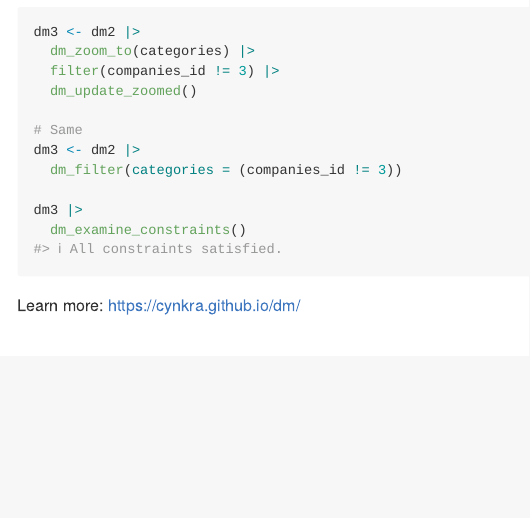
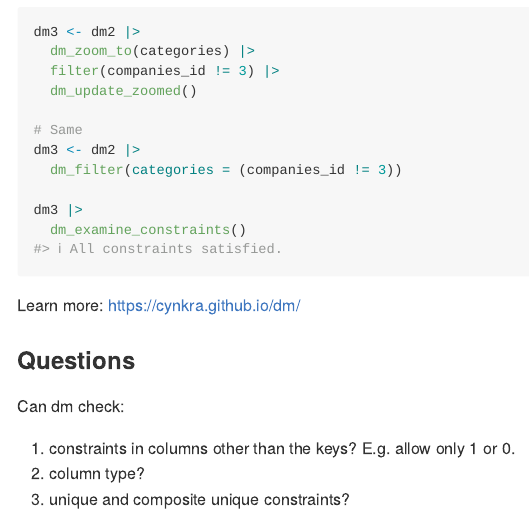
Before and after one commit to 2DegreesInvesting/ds.database, an R Markdown document (02_dm/README.Rmd): the page in a window 1100 px wide, from 3200 px down. The pictures show the output file 02_dm/README.md that the author committed with the source, drawn offline in the style of GitHub; long lines of code are wrapped.

Commit message:
Record questions

````diff
--- a/02_dm/README.Rmd
+++ b/02_dm/README.Rmd
@@ -125,3 +125,11 @@ dm3 |>
 ```
 
 Learn more: https://cynkra.github.io/dm/
+
+### Questions
+
+Can dm check:
+
+1. constraints in columns other than the keys? E.g. allow only 1 or 0.
+2. column type?
+3. unique and composite unique constraints?
````
Also changed, not shown: 02_dm/README.md.
